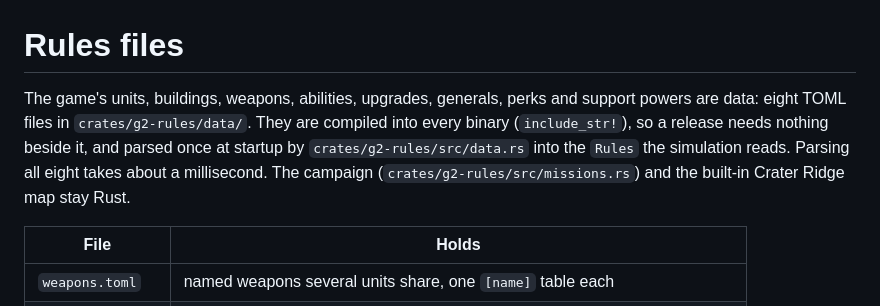
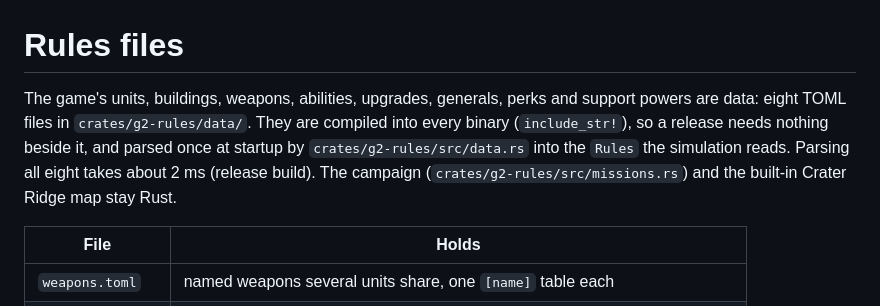
Before and after one commit to boredland/generals2, a Markdown page: docs/RULES.md, the part around the change. Drawn GitHub-style.

Commit message:
docs(rules): the measured parse time

```diff
--- a/docs/RULES.md
+++ b/docs/RULES.md
@@ -1,6 +1,6 @@
 # Rules files
 
-The game's units, buildings, weapons, abilities, upgrades, generals, perks and support powers are data: eight TOML files in `crates/g2-rules/data/`. They are compiled into every binary (`include_str!`), so a release needs nothing beside it, and parsed once at startup by `crates/g2-rules/src/data.rs` into the `Rules` the simulation reads. Parsing all eight takes about a millisecond. The campaign (`crates/g2-rules/src/missions.rs`) and the built-in Crater Ridge map stay Rust.
+The game's units, buildings, weapons, abilities, upgrades, generals, perks and support powers are data: eight TOML files in `crates/g2-rules/data/`. They are compiled into every binary (`include_str!`), so a release needs nothing beside it, and parsed once at startup by `crates/g2-rules/src/data.rs` into the `Rules` the simulation reads. Parsing all eight takes about 2 ms (release build). The campaign (`crates/g2-rules/src/missions.rs`) and the built-in Crater Ridge map stay Rust.
 
 | File | Holds |
 |---|---|
```
